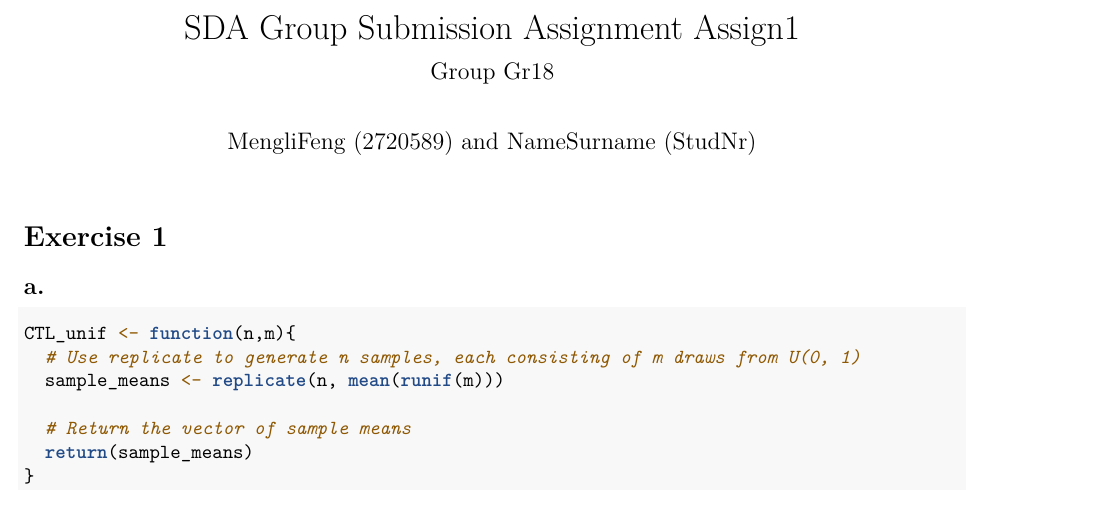
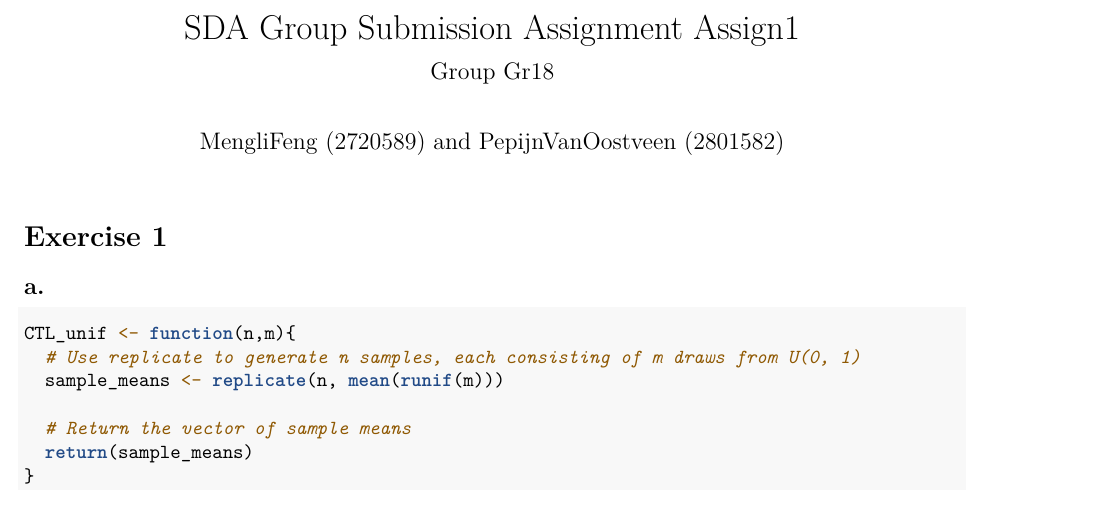
Before and after one commit to zzgsdddz/SDA, an R Markdown document (A1/SDA_submission_template.Rmd): part of page 1 of 5, cut so that both start at the same text. Rendered offline with R 4.5, knitr and Pandoc, then LaTeX, with nearby package versions.

Commit message:
Update SDA_submission_template.Rmd
added my name

```diff
--- a/A1/SDA_submission_template.Rmd
+++ b/A1/SDA_submission_template.Rmd
@@ -1,7 +1,7 @@
 ---
 title: "SDA Group Submission Assignment Assign1"
 subtitle: "Group Gr18"
-author: "MengliFeng (2720589) and NameSurname (StudNr)"
+author: "MengliFeng (2720589) and PepijnVanOostveen (2801582)"
 output:
   pdf_document
 ---
```
